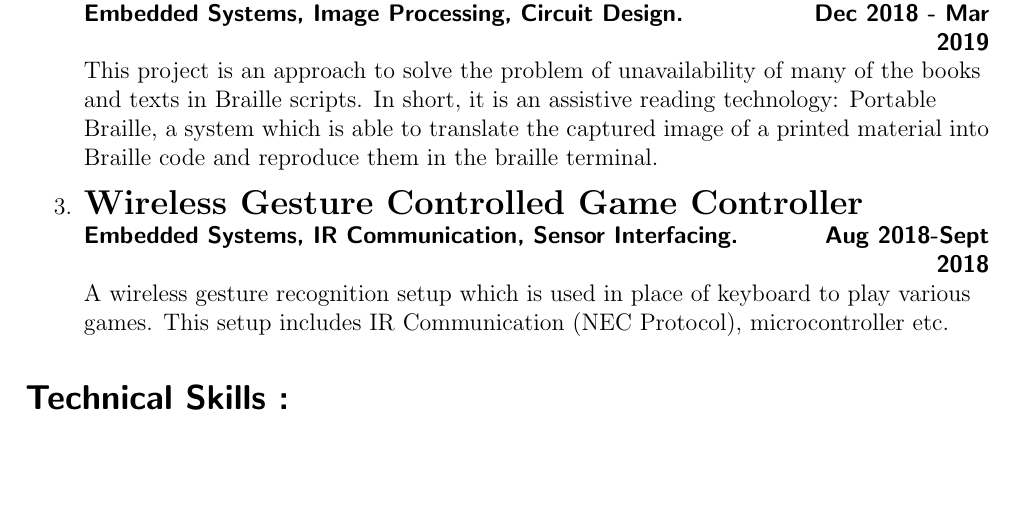
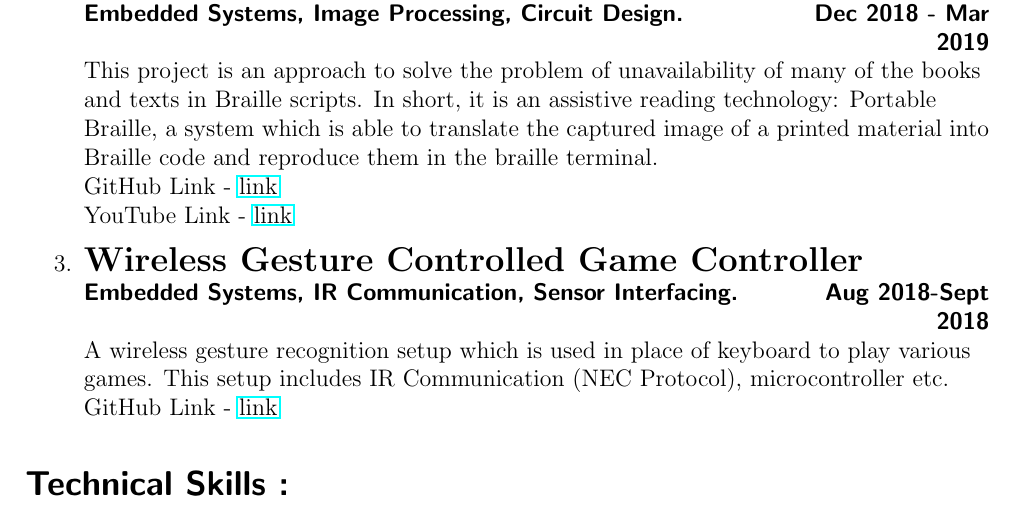
Before and after one commit to Rajk0520/Rajk0520_Resume, a LaTeX CV (Rajk0520_Resume.tex): part of page 2 of 3, cut so that both start at the same text, the shorter picture padded with empty space. Compiled offline with pdfLaTeX.

Commit message:
Hyperlink added for projects

```diff
--- a/Rajk0520_Resume.tex
+++ b/Rajk0520_Resume.tex
@@ -5,6 +5,7 @@
 \usepackage{graphicx}
 \usepackage{float}
 \usepackage{xcolor}
+\usepackage{hyperref}
 \definecolor{myBlue}{rgb}{0.1,0.1,1}
 \begin{document}
  \renewcommand{\familydefault}{\sfdefault}
@@ -52,9 +55,12 @@ To a given audio file apply audio processing. Extract the notes, onset, instrume
 \item {\Large \textbf{Portable Braille}}{ \hfill {\bf Sangam'18, Pragyan, NIT Trichy}}\\
 {\bf Embedded Systems, Image Processing, Circuit Design.}\hfill{\bf Dec 2018 - Mar} \\ \hfill {\bf 2019}\\
 This project is an approach to solve the problem of unavailability of many of the books and texts in Braille scripts. In short, it is an assistive reading technology: Portable Braille, a system which is able to translate the captured image of a printed material into Braille code and reproduce them in the braille terminal.\\
+GitHub Link - \href{https://github.com/Rajk0520/Portable_Braille}{link}\\
+YouTube Link - \href{https://youtu.be/wZ1dMdXMtPE}{link}
 \item {\Large \textbf{Wireless Gesture Controlled Game Controller }}\\
 {\bf Embedded Systems, IR Communication, Sensor Interfacing.} \hfill {\bf Aug 2018-Sept}\\ \hfill {\bf 2018}\\
-A wireless gesture recognition setup which is used in place of keyboard to play various games. This setup includes IR Communication (NEC Protocol), microcontroller etc.
+A wireless gesture recognition setup which is used in place of keyboard to play various games. This setup includes IR Communication (NEC Protocol), microcontroller etc.\\
+GitHub Link - \href{https://github.com/Rajk0520/u_CON-WrkShop-2018}{link}
 \end{enumerate}
 % inserting technical skills
 \section*{Technical Skills :}
```
Also changed, not shown: Rajk0520_Resume.pdf, Rajk0520_Resume.tex (4 more changed lines), 1 other file.
